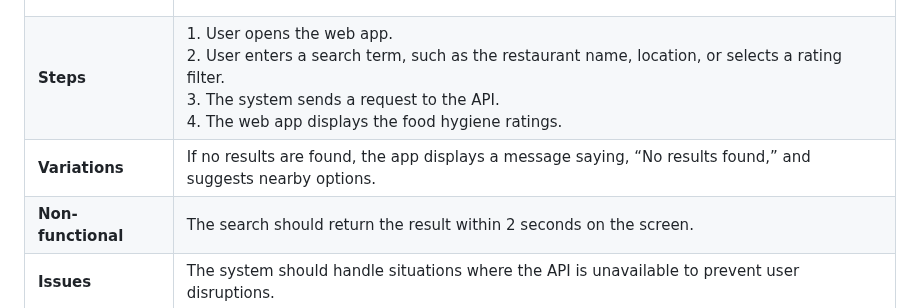
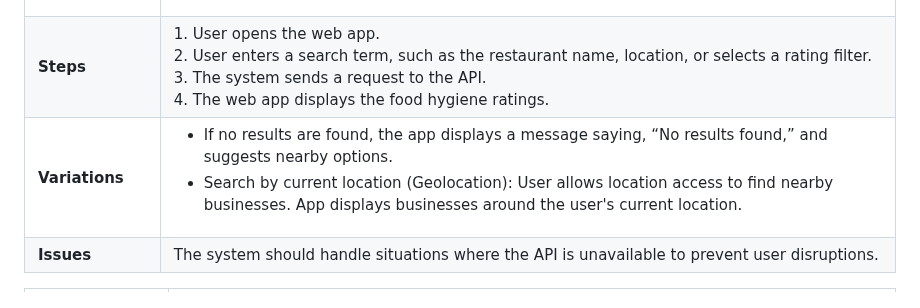
Before and after one commit to nicol-777/FoodHygieneApp, a Markdown page: documentation templates-2/docs/requirements.md, the part around the change. Drawn GitHub-style.

```diff
--- a/documentation templates-2/docs/requirements.md
+++ b/documentation templates-2/docs/requirements.md
@@ -44,8 +44,7 @@ TODO: Describe each use case (at least one per team member).
 | **Actors** |Users |
 |**Assumptions** | <ul><li>The user knows the name, location, or rating of the restaurant.</li><li>The user is familiar with using web apps and entering search terms.</li><li>The user has access to an internet device.</li><li>The food business being searched has a hygiene rating available on the platform.</li></ul> |</td></tr>
 | **Steps** | 1. User opens the web app.<br>2. User enters a search term, such as the restaurant name, location, or selects a rating filter.<br>3. The system sends a request to the API.<br>4. The web app displays the food hygiene ratings.<br>|
-|**Variations** | If no results are found, the app displays a message saying, “No results found,” and suggests nearby options.
-| **Non-functional** |The search should return the result within 2 seconds on the screen.  |
+|**Variations** |<ul><li>If no results are found, the app displays a message saying, “No results found,” and suggests nearby options.</li><li> Search by current location (Geolocation): User allows location access to find nearby businesses. App displays businesses around the user's current location.</li></ul>| **Non-functional** |The search should return the result within 2 seconds on the screen.  |
 | **Issues** |  The system should handle situations where the API is unavailable to prevent user disruptions.|
 
 
```
